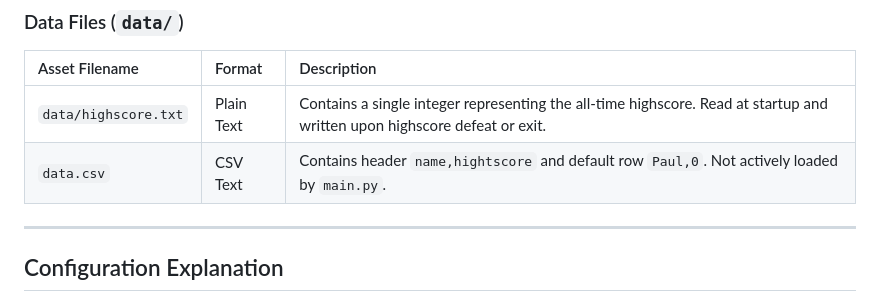
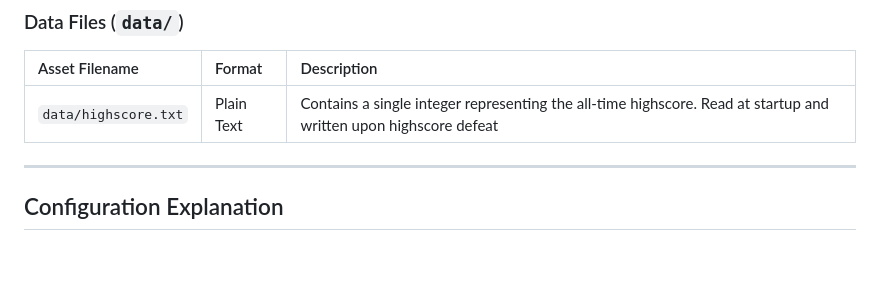
Before and after one commit to paulp143/Eagle-1-64Bit, a Markdown page: README.md, the part around the change. Rendered like a GitHub page; blank space fills up the shorter version.

```diff
--- a/README.md
+++ b/README.md
@@ -408,8 +408,7 @@ The codebase is organized into two primary Python modules:
 
 | Asset Filename | Format | Description |
 | :--- | :--- | :--- |
-| `data/highscore.txt` | Plain Text | Contains a single integer representing the all-time highscore. Read at startup and written upon highscore defeat or exit. |
-| `data.csv` | CSV Text | Contains header `name,hightscore` and default row `Paul,0`. Not actively loaded by `main.py`. |
+| `data/highscore.txt` | Plain Text | Contains a single integer representing the all-time highscore. Read at startup and written upon highscore defeat
 
 ---
 
```
